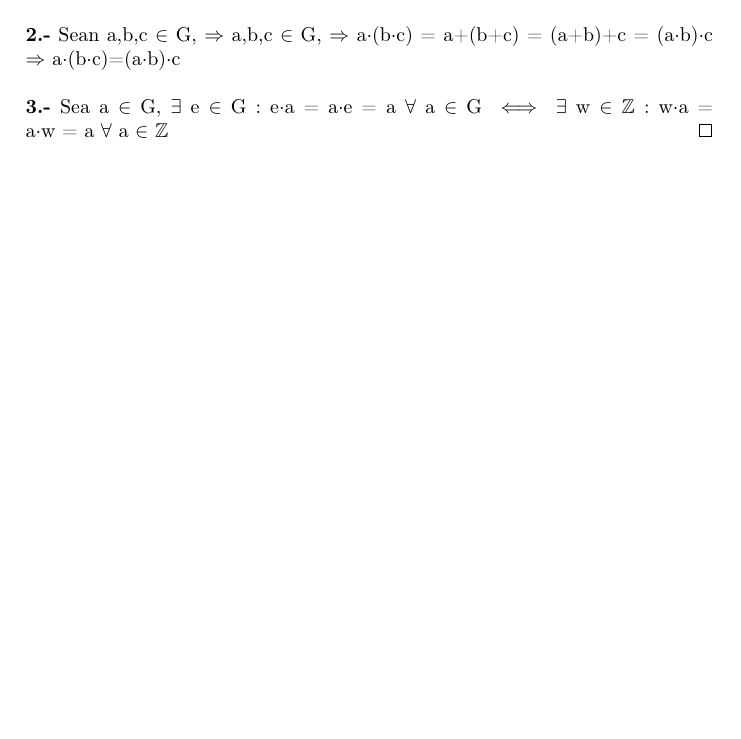
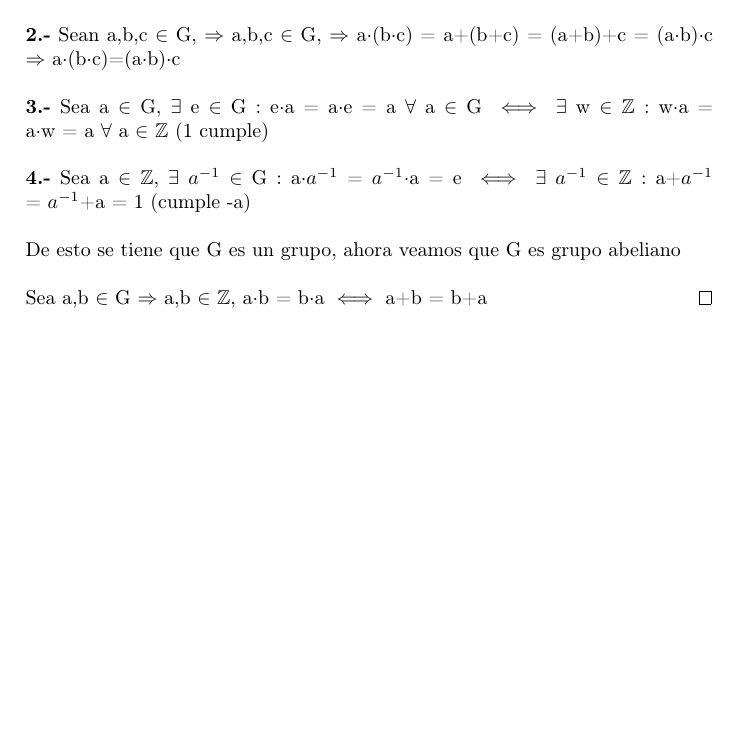
Before and after one commit to halonsov/Herstein-Algebra_Moderna, a LaTeX document (Herstein.tex): part of page 3 of 3, cut so that both start at the same text, the shorter picture padded with empty space. The pictures show the PDF file Herstein.pdf that the author committed with the source.

Commit message:
Terminado ejercicio 1 del capitulo 2

```diff
--- a/Herstein.tex
+++ b/Herstein.tex
@@ -59,6 +59,13 @@
 					\textbf{3.-} Sea a $\in$ G, $\exists$ e $\in$ G : e·a = a·e = a $\forall$ a $\in$ G $\iff$  $\exists$ w $\in$ $\mathbb{Z}$ : w·a = a·w = a $\forall$ a $\in$ $\mathbb{Z}$ (1 cumple)
 					\newline
 					\newline
+					\textbf{4.-} Sea a $\in$ $\mathbb{Z}$, $\exists$ $a^{-1}$ $\in$ G : a·$a^{-1}$ = $a^{-1}$·a = e $\iff$ $\exists$ $a^{-1}$ $\in$ $\mathbb{Z}$ : a+$a^{-1}$ = $a^{-1}$+a = 1 (cumple -a)
+					\newline
+					\newline
+					De esto se tiene que G es un grupo, ahora veamos que G es grupo abeliano
+					\newline
+					\newline
+					Sea a,b $\in$ G $\Rightarrow$ a,b $\in$ $\mathbb{Z}$, a·b = b·a $\iff$ a+b = b+a
 				\end{proof}
 
 \end{document} % Fin del documento.
```
Also changed, not shown: Herstein.pdf, 1 other file.
